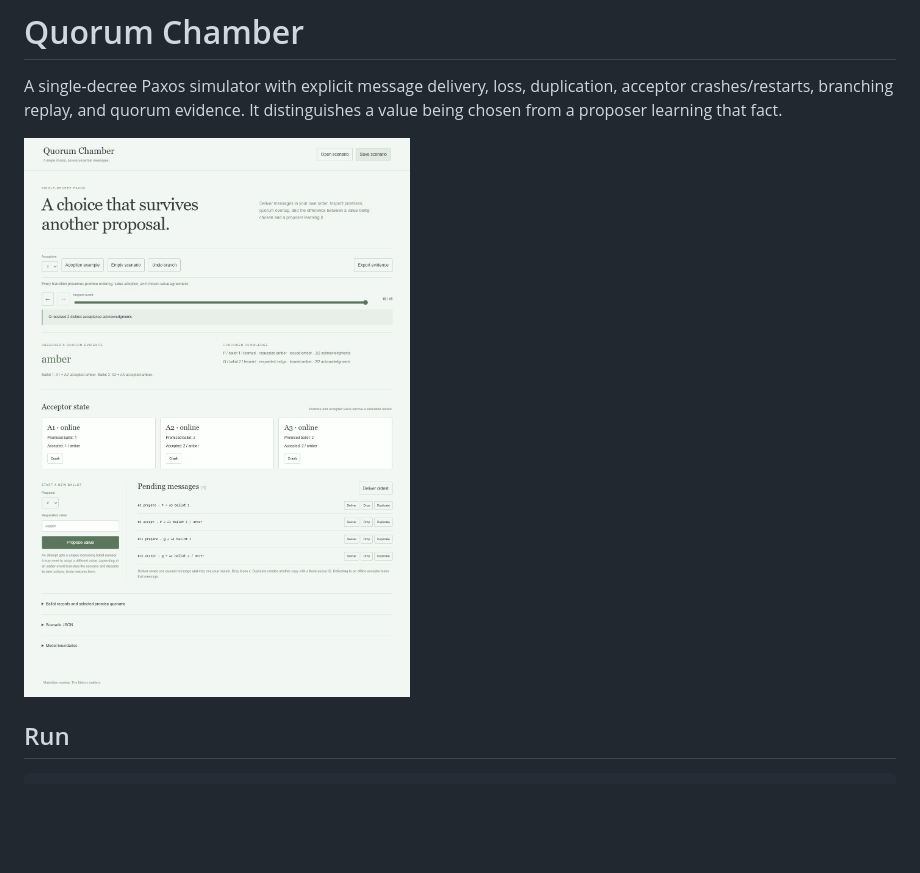
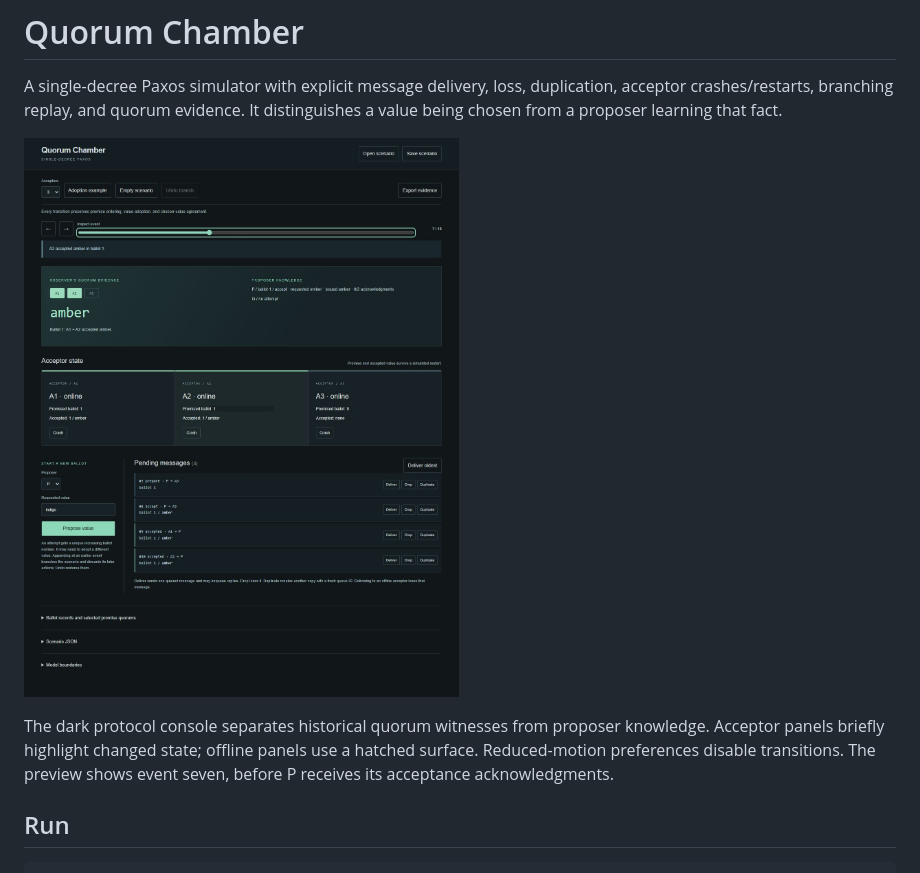
Before and after one commit to Michaelhoang8/quorum-chamber, a Markdown page: README.md, the part around the change. Drawn GitHub-style; pictures changed too: docs/workbench.png; blank space fills up the shorter version.

Commit message:
Redesign Paxos console around quorum evidence and acceptor state

```diff
--- a/README.md
+++ b/README.md
@@ -3,6 +3,8 @@
 A single-decree Paxos simulator with explicit message delivery, loss, duplication, acceptor crashes/restarts, branching replay, and quorum evidence. It distinguishes a value being chosen from a proposer learning that fact.
 
 ![Paxos adoption workbench](docs/workbench.png)
+
+The dark protocol console separates historical quorum witnesses from proposer knowledge. Acceptor panels briefly highlight changed state; offline panels use a hatched surface. Reduced-motion preferences disable transitions. The preview shows event seven, before P receives its acceptance acknowledgments.
 
 ## Run
 
```
Also changed, not shown: 3 other files.
